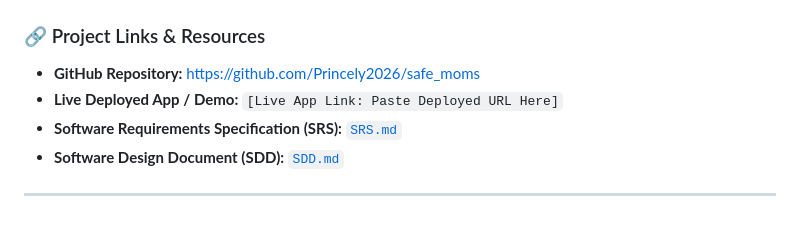
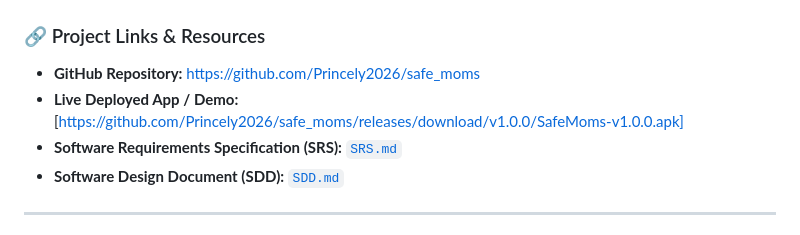
Before and after one commit to Princely2026/safe_moms, a Markdown page: README.md, the part around the change. Drawn GitHub-style.

Commit message:
updated readme file (add link to download apk)

```diff
--- a/README.md
+++ b/README.md
@@ -29,7 +29,7 @@
 ### 🔗 Project Links & Resources
 
 * **GitHub Repository:** [https://github.com/Princely2026/safe_moms](https://github.com/Princely2026/safe_moms)
-* **Live Deployed App / Demo:** `[Live App Link: Paste Deployed URL Here]`
+* **Live Deployed App / Demo:** [https://github.com/Princely2026/safe_moms/releases/download/v1.0.0/SafeMoms-v1.0.0.apk]
 * **Software Requirements Specification (SRS):** [`SRS.md`](SRS.md)
 * **Software Design Document (SDD):** [`SDD.md`](SDD.md)
 
```
